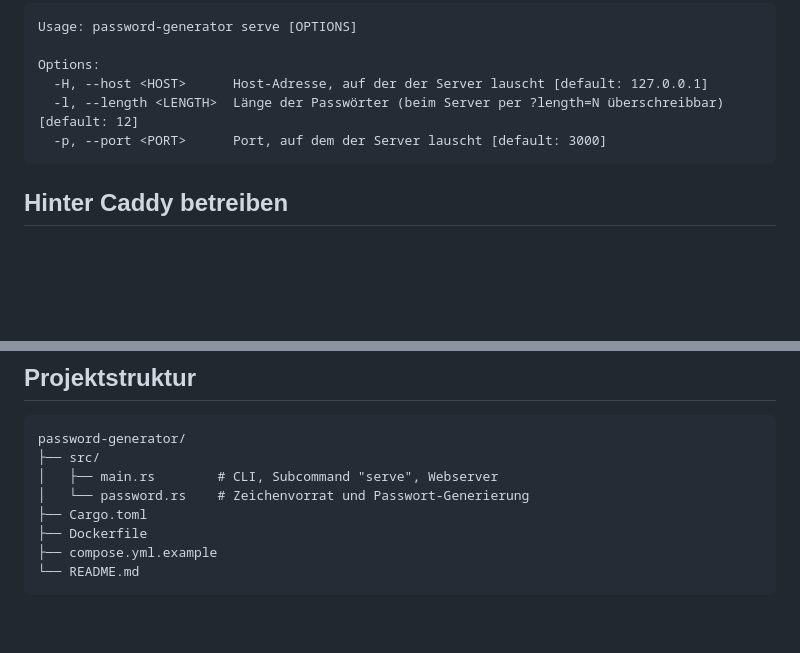
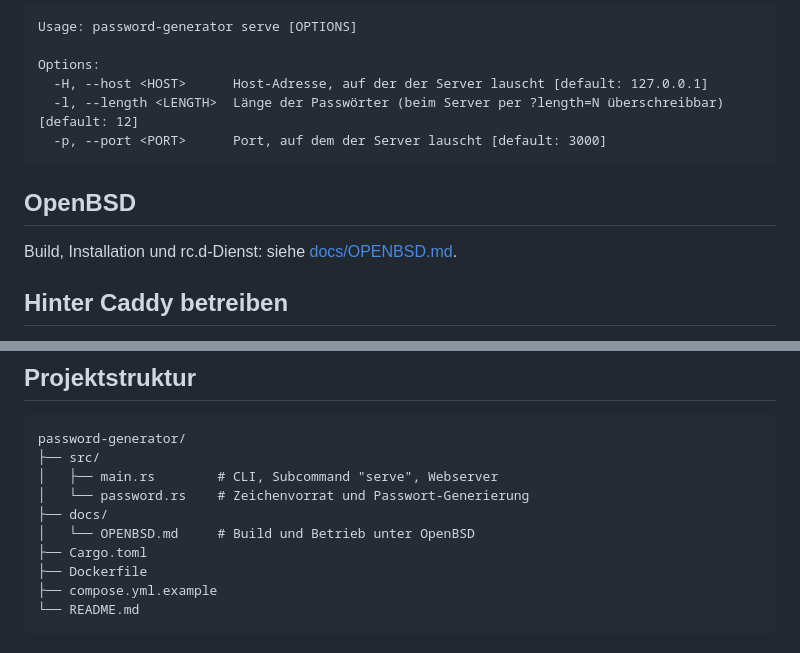
Before and after one commit to isnogudus/password-generator, a Markdown page: README.md, 2 parts joined by grey strips. Drawn GitHub-style; blank space fills up the shorter version.

````diff
--- a/README.md
+++ b/README.md
@@ -115,6 +115,10 @@ Options:
   -p, --port <PORT>      Port, auf dem der Server lauscht [default: 3000]
 ```
 
+## OpenBSD
+
+Build, Installation und rc.d-Dienst: siehe [docs/OPENBSD.md](docs/OPENBSD.md).
+
 ## Hinter Caddy betreiben
 
 Caddy kann von Haus aus kein Programm pro Request starten (kein CGI im Kern; dafür wäre ein Custom-Build mit dem Plugin `caddy-cgi` nötig). Der übliche Weg ist daher der `serve`-Modus hinter `reverse_proxy`:
@@ -132,6 +136,8 @@ password-generator/
 ├── src/
 │   ├── main.rs        # CLI, Subcommand "serve", Webserver
 │   └── password.rs    # Zeichenvorrat und Passwort-Generierung
+├── docs/
+│   └── OPENBSD.md     # Build und Betrieb unter OpenBSD
 ├── Cargo.toml
 ├── Dockerfile
 ├── compose.yml.example
````
Also changed, not shown: docs/OPENBSD.md (added, +165 -0 lines).
